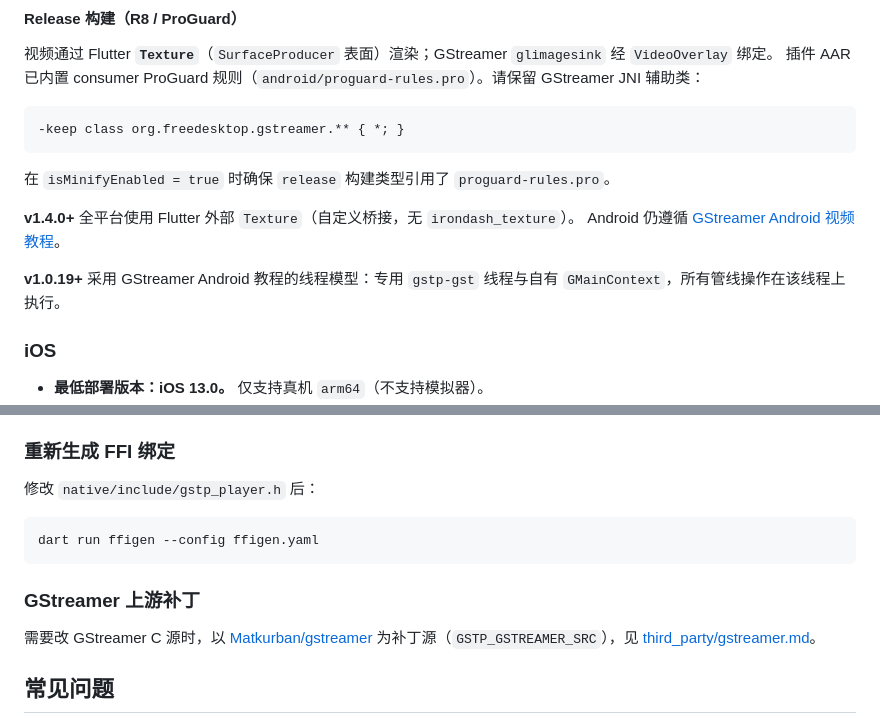
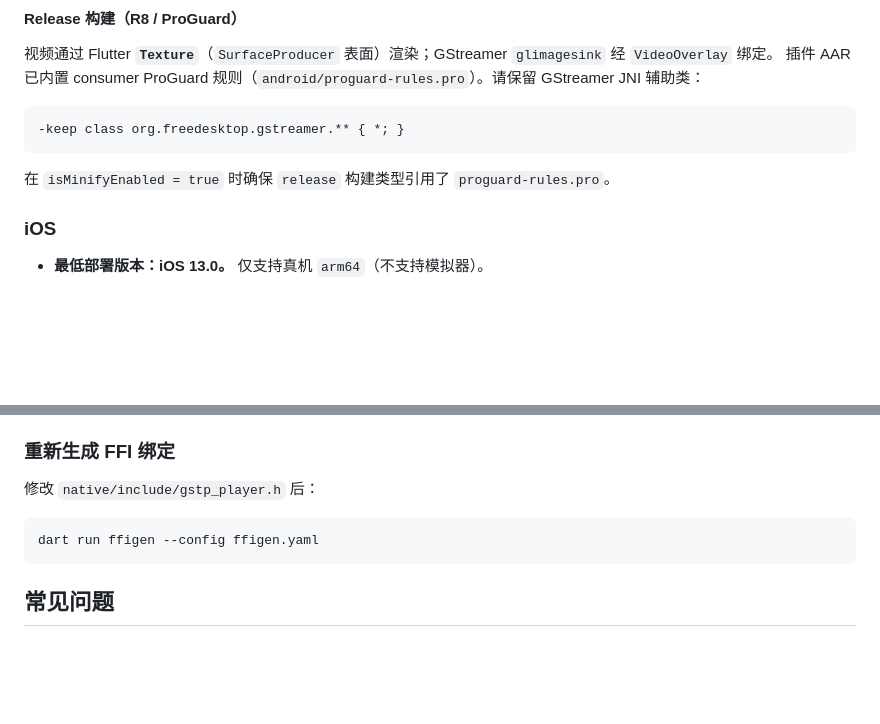
Before and after one commit to wanwenfeng4798/GstPlayer, a Markdown page: README.zh-CN.md, 2 parts joined by grey strips. Drawn GitHub-style; blank space fills up the shorter version.

````diff
--- a/README.zh-CN.md
+++ b/README.zh-CN.md
@@ -218,12 +218,6 @@ JNI 辅助类：
 
 在 `isMinifyEnabled = true` 时确保 `release` 构建类型引用了 `proguard-rules.pro`。
 
-**v1.4.0+** 全平台使用 Flutter 外部 `Texture`（自定义桥接，无 `irondash_texture`）。
-Android 仍遵循
-[GStreamer Android 视频教程](https://gstreamer.freedesktop.org/documentation/tutorials/android/video.html)。
-
-**v1.0.19+** 采用 GStreamer Android 教程的线程模型：专用 `gstp-gst` 线程与自有
-`GMainContext`，所有管线操作在该线程上执行。
 
 ### iOS
 
@@ -629,10 +623,6 @@ C:     native/ playbin3 ─► appsink（Apple/桌面）或 glimagesink（Androi
 dart run ffigen --config ffigen.yaml
 ```
 
-### GStreamer 上游补丁
-
-需要改 GStreamer C 源时，以 [Matkurban/gstreamer](https://github.com/Matkurban/gstreamer) 为补丁源（`GSTP_GSTREAMER_SRC`），见 [third_party/gstreamer.md](third_party/gstreamer.md)。
-
 ## 常见问题
 
 - **Release 启动报 `Failed to lookup symbol 'gstp_init'`（仅 iOS/macOS）：**
````
Also changed, not shown: README.md (+0 -49 lines), 1 other file.
